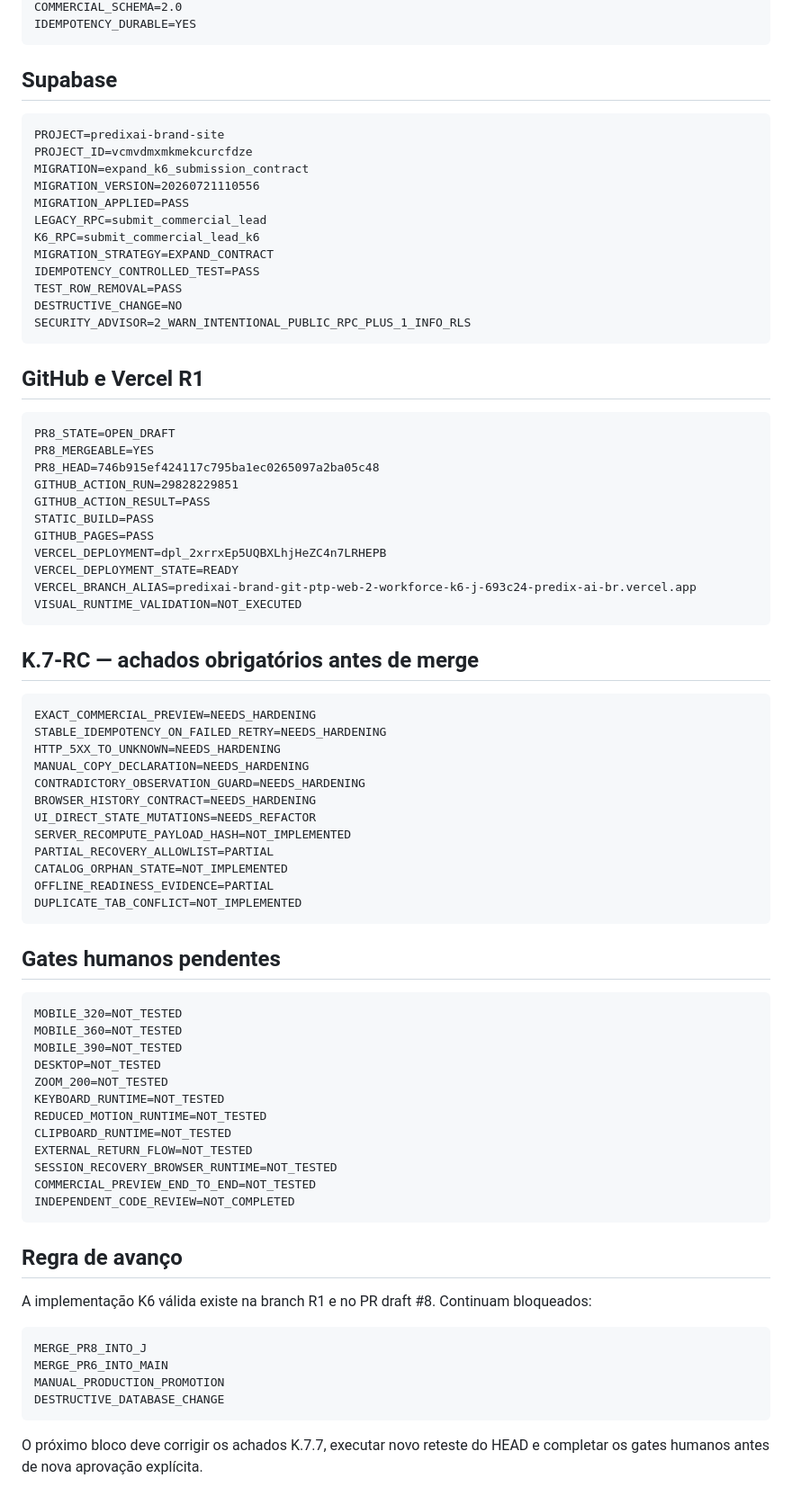
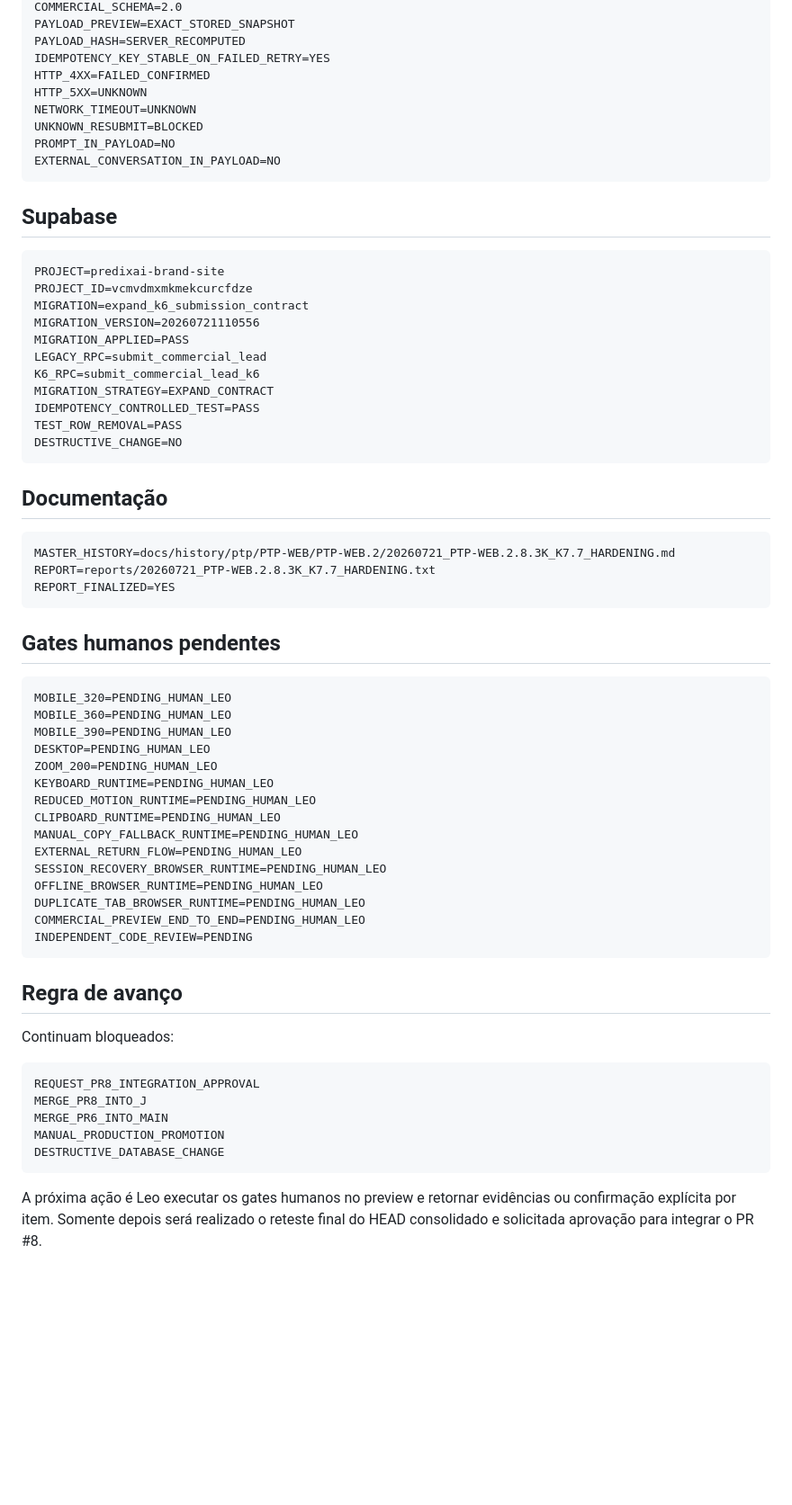
Before and after one commit to leon337/predixai-brand, a Markdown page: PROJECT_STATE.md, the part around one of its changes. Shown at 90% size. Rendered like a GitHub page; blank space fills up the shorter version.

Commit message:
PTP-WEB.2.8.3K.7.7 atualizar estado após hardening automático

````diff
--- a/PROJECT_STATE.md
+++ b/PROJECT_STATE.md
@@ -69,5 +85,13 @@ COMMERCIAL_PATH_OPTIONAL=YES
 COMMERCIAL_SCHEMA=2.0
-IDEMPOTENCY_DURABLE=YES
+PAYLOAD_PREVIEW=EXACT_STORED_SNAPSHOT
+PAYLOAD_HASH=SERVER_RECOMPUTED
+IDEMPOTENCY_KEY_STABLE_ON_FAILED_RETRY=YES
+HTTP_4XX=FAILED_CONFIRMED
+HTTP_5XX=UNKNOWN
+NETWORK_TIMEOUT=UNKNOWN
+UNKNOWN_RESUBMIT=BLOCKED
+PROMPT_IN_PAYLOAD=NO
+EXTERNAL_CONVERSATION_IN_PAYLOAD=NO
 ```
 
 ## Supabase
@@ -84,68 +108,46 @@ MIGRATION_STRATEGY=EXPAND_CONTRACT
 IDEMPOTENCY_CONTROLLED_TEST=PASS
 TEST_ROW_REMOVAL=PASS
 DESTRUCTIVE_CHANGE=NO
-SECURITY_ADVISOR=2_WARN_INTENTIONAL_PUBLIC_RPC_PLUS_1_INFO_RLS
 ```
 
-## GitHub e Vercel R1
+## Documentação
 
 ```txt
-PR8_STATE=OPEN_DRAFT
-PR8_MERGEABLE=YES
-PR8_HEAD=746b915ef424117c795ba1ec0265097a2ba05c48
-GITHUB_ACTION_RUN=29828229851
-GITHUB_ACTION_RESULT=PASS
-STATIC_BUILD=PASS
-GITHUB_PAGES=PASS
-VERCEL_DEPLOYMENT=dpl_2xrrxEp5UQBXLhjHeZC4n7LRHEPB
-VERCEL_DEPLOYMENT_STATE=READY
-VERCEL_BRANCH_ALIAS=predixai-brand-git-ptp-web-2-workforce-k6-j-693c24-predix-ai-br.vercel.app
-VISUAL_RUNTIME_VALIDATION=NOT_EXECUTED
-```
-
-## K.7-RC — achados obrigatórios antes de merge
-
-```txt
-EXACT_COMMERCIAL_PREVIEW=NEEDS_HARDENING
-STABLE_IDEMPOTENCY_ON_FAILED_RETRY=NEEDS_HARDENING
-HTTP_5XX_TO_UNKNOWN=NEEDS_HARDENING
-MANUAL_COPY_DECLARATION=NEEDS_HARDENING
-CONTRADICTORY_OBSERVATION_GUARD=NEEDS_HARDENING
-BROWSER_HISTORY_CONTRACT=NEEDS_HARDENING
-UI_DIRECT_STATE_MUTATIONS=NEEDS_REFACTOR
-SERVER_RECOMPUTE_PAYLOAD_HASH=NOT_IMPLEMENTED
-PARTIAL_RECOVERY_ALLOWLIST=PARTIAL
-CATALOG_ORPHAN_STATE=NOT_IMPLEMENTED
-OFFLINE_READINESS_EVIDENCE=PARTIAL
-DUPLICATE_TAB_CONFLICT=NOT_IMPLEMENTED
+MASTER_HISTORY=docs/history/ptp/PTP-WEB/PTP-WEB.2/20260721_PTP-WEB.2.8.3K_K7.7_HARDENING.md
+REPORT=reports/20260721_PTP-WEB.2.8.3K_K7.7_HARDENING.txt
+REPORT_FINALIZED=YES
 ```
 
 ## Gates humanos pendentes
 
 ```txt
-MOBILE_320=NOT_TESTED
-MOBILE_360=NOT_TESTED
-MOBILE_390=NOT_TESTED
-DESKTOP=NOT_TESTED
-ZOOM_200=NOT_TESTED
-KEYBOARD_RUNTIME=NOT_TESTED
-REDUCED_MOTION_RUNTIME=NOT_TESTED
-CLIPBOARD_RUNTIME=NOT_TESTED
-EXTERNAL_RETURN_FLOW=NOT_TESTED
-SESSION_RECOVERY_BROWSER_RUNTIME=NOT_TESTED
-COMMERCIAL_PREVIEW_END_TO_END=NOT_TESTED
-INDEPENDENT_CODE_REVIEW=NOT_COMPLETED
+MOBILE_320=PENDING_HUMAN_LEO
+MOBILE_360=PENDING_HUMAN_LEO
+MOBILE_390=PENDING_HUMAN_LEO
+DESKTOP=PENDING_HUMAN_LEO
+ZOOM_200=PENDING_HUMAN_LEO
+KEYBOARD_RUNTIME=PENDING_HUMAN_LEO
+REDUCED_MOTION_RUNTIME=PENDING_HUMAN_LEO
+CLIPBOARD_RUNTIME=PENDING_HUMAN_LEO
+MANUAL_COPY_FALLBACK_RUNTIME=PENDING_HUMAN_LEO
+EXTERNAL_RETURN_FLOW=PENDING_HUMAN_LEO
+SESSION_RECOVERY_BROWSER_RUNTIME=PENDING_HUMAN_LEO
+OFFLINE_BROWSER_RUNTIME=PENDING_HUMAN_LEO
+DUPLICATE_TAB_BROWSER_RUNTIME=PENDING_HUMAN_LEO
+COMMERCIAL_PREVIEW_END_TO_END=PENDING_HUMAN_LEO
+INDEPENDENT_CODE_REVIEW=PENDING
 ```
 
 ## Regra de avanço
 
-A implementação K6 válida existe na branch R1 e no PR draft #8. Continuam bloqueados:
+Continuam bloqueados:
 
 ```txt
+REQUEST_PR8_INTEGRATION_APPROVAL
 MERGE_PR8_INTO_J
 MERGE_PR6_INTO_MAIN
 MANUAL_PRODUCTION_PROMOTION
 DESTRUCTIVE_DATABASE_CHANGE
 ```
 
-O próximo bloco deve corrigir os achados K.7.7, executar novo reteste do HEAD e completar os gates humanos antes de nova aprovação explícita.
+A próxima ação é Leo executar os gates humanos no preview e retornar evidências ou confirmação explícita por item. Somente depois será realizado o reteste final do HEAD consolidado e solicitada aprovação para integrar o PR #8.
````
Also changed, not shown: other parts of PROJECT_STATE.md (+46 -30 lines).
